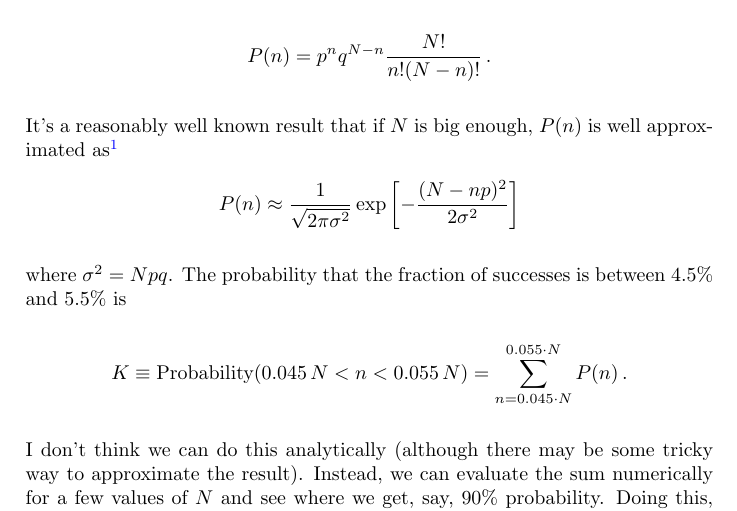
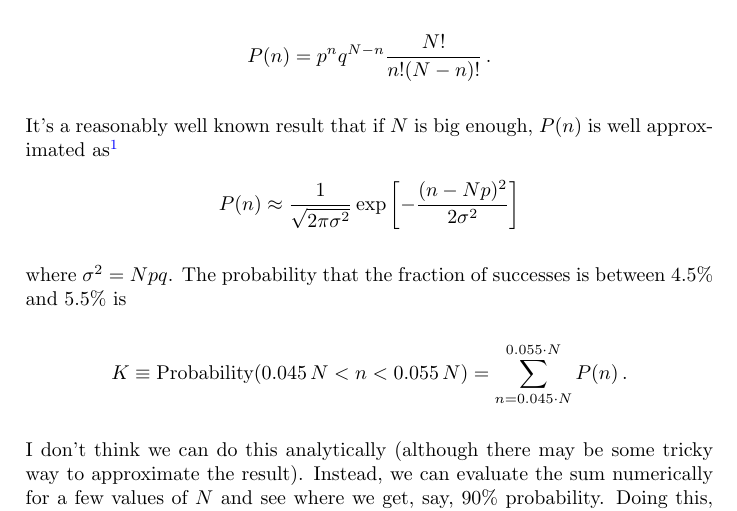
Before and after one commit to DanielSank/vankampen-stochastic, a LaTeX book (main.tex, which reads chapter1/4-opinion_poll.tex): part of page 9 of 42, cut so that both start at the same text. Compiled offline with pdfLaTeX.

Commit message:
Fix typo in opinion poll problem (#15)
The function argument should be n - NP instead of N - np.

Fixes: #14
Review: @danielsank

```diff
--- a/chapter1/4-opinion_poll.tex
+++ b/chapter1/4-opinion_poll.tex
@@ -18,7 +18,7 @@ P(n) = p^n q^{N-n} \frac{N!}{n! (N-n)!} \, .
 \end{equation*}
 It's a reasonably well known result that if $N$ is big enough, $P(n)$ is well approximated as\footnote{Use Stirling's approximation to prove this.}
 \begin{equation*}
-P(n) \approx \frac{1}{\sqrt{2\pi \sigma^2}} \exp \left[ - \frac{(N - np)^2}{2 \sigma^2}\right]
+P(n) \approx \frac{1}{\sqrt{2\pi \sigma^2}} \exp \left[ - \frac{(n - Np)^2}{2 \sigma^2}\right]
 \end{equation*}
 where $\sigma^2 = Npq$.
 The probability that the fraction of successes is between 4.5\% and 5.5\% is
```
